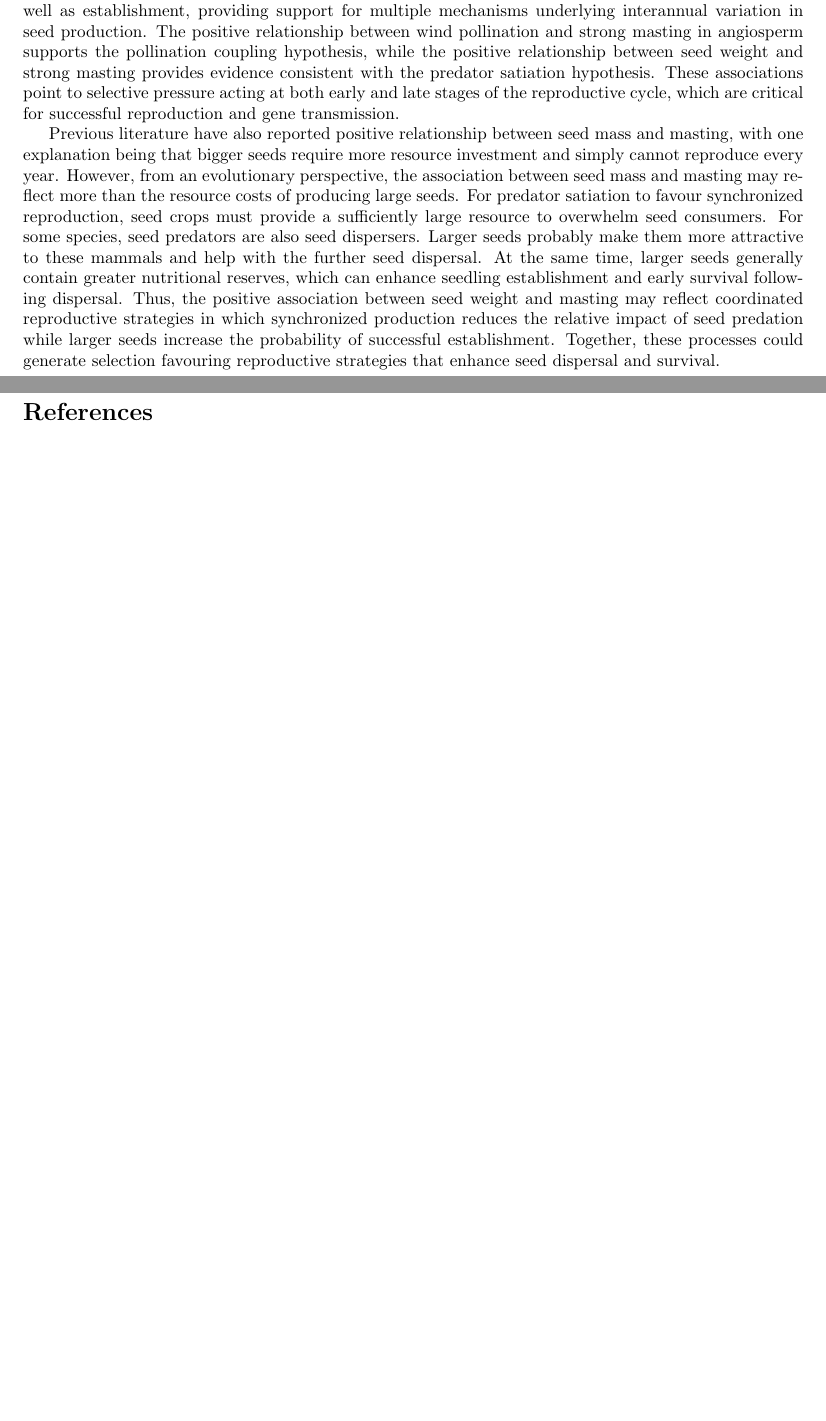
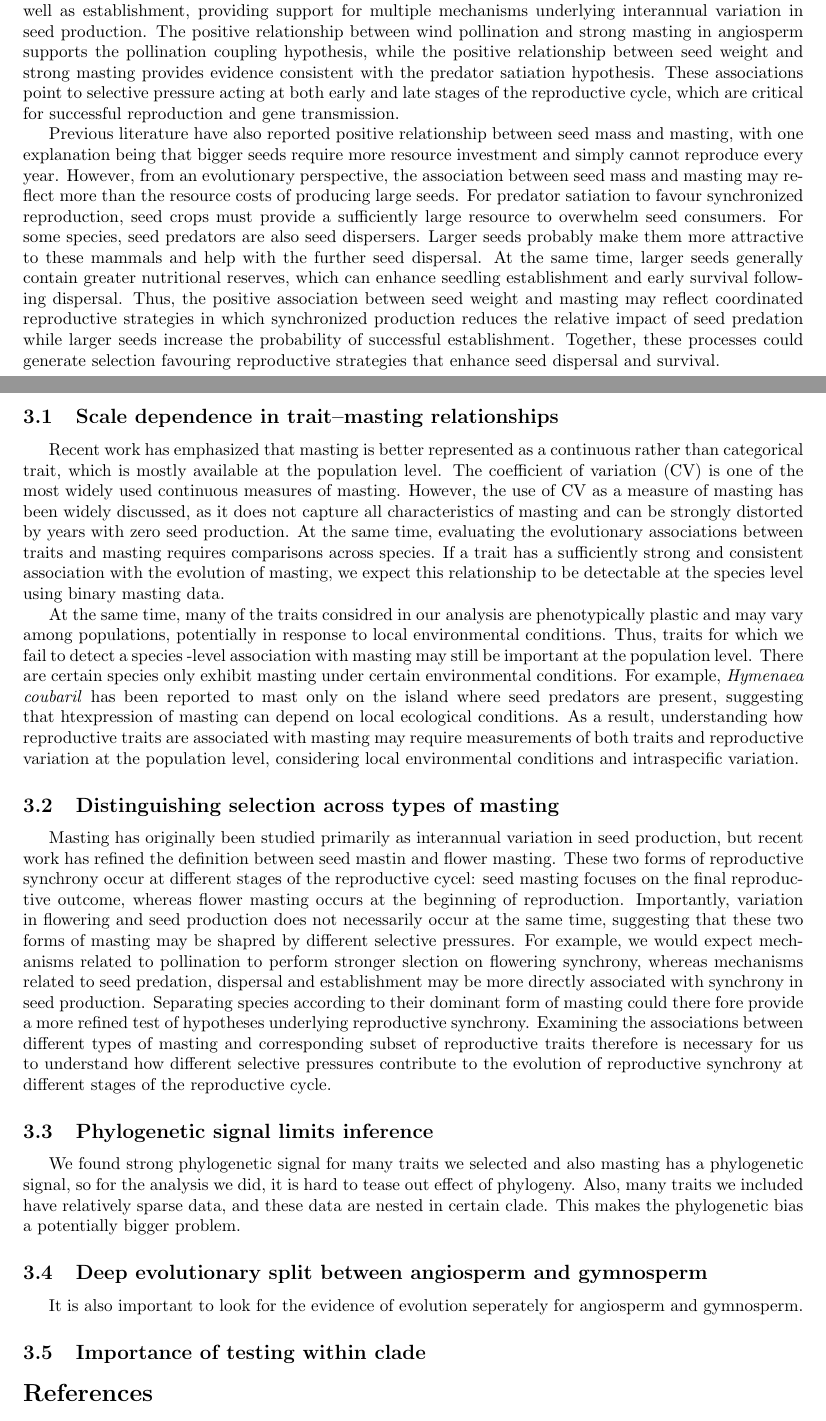
Before and after one commit to wangxm-forest/mast_trait, a LaTeX document (docs/paperWritten.tex): two parts of pages 8 and 9 of 12 before the commit and two parts of pages 8 and 9 of 13 after it, joined at a grey line, cut so that both start at the same text, the shorter picture padded with empty space. Compiled offline with pdfLaTeX; a LaTeX package or settings file that is missing is left out.

Commit message:
More discussion written

```diff
--- a/docs/paperWritten.tex
+++ b/docs/paperWritten.tex
@@ -97,8 +97,19 @@ We found that masting was associated with traits related to both pollination and
 
 Previous literature have also reported positive relationship between seed mass and masting, with one explanation being that bigger seeds require more resource investment and simply cannot reproduce every year. However, from an evolutionary perspective, the association between seed mass and masting may reflect more than the resource costs of producing large seeds. For predator satiation to favour synchronized reproduction, seed crops must provide a sufficiently large resource to overwhelm seed consumers. For some species, seed predators are also seed dispersers. Larger seeds probably make them more attractive to these mammals and help with the further seed dispersal. At the same time, larger seeds generally contain greater nutritional reserves, which can enhance seedling establishment and early survival following dispersal. Thus, the positive association between seed weight and masting may reflect coordinated reproductive strategies in which synchronized production reduces the relative impact of seed predation while larger seeds increase the probability of successful establishment. Together, these processes could generate selection favouring reproductive strategies that enhance seed dispersal and survival.
 
-\subsection{}
+\subsection{Scale dependence in trait–masting relationships}
+Recent work has emphasized that masting is better represented as a continuous rather than categorical trait, which is mostly available at the population level. The coefficient of variation (CV) is one of the most widely used continuous measures of masting. However, the use of CV as a measure of masting has been widely discussed, as it does not capture all characteristics of masting and can be strongly distorted by years with zero seed production. At the same time, evaluating the evolutionary associations between traits and masting requires comparisons across species. If a trait has a sufficiently strong and consistent association with the evolution of masting, we expect this relationship to be detectable at the species level using binary masting data.
 
+At the same time, many of the traits considred in our analysis are phenotypically plastic and may vary among populations, potentially in response to local environmental conditions. Thus, traits for which we fail to detect a species -level association with masting may still be important at the population level. There are certain species only exhibit masting under certain environmental conditions. For example, \textit{Hymenaea coubaril} has been reported to mast only on the island where seed predators are present, suggesting that htexpression of masting can depend on local ecological conditions. As a result, understanding how reproductive traits are associated with masting may require measurements of both traits and reproductive variation at the population level, considering local environmental conditions and intraspecific variation.
+
+\subsection{Distinguishing selection across types of masting}
+Masting has originally been studied primarily as interannual variation in seed production, but recent work has refined the definition between seed mastin and flower masting. These two forms of reproductive synchrony occur at different stages of the reproductive cycel: seed masting focuses on the final reproductive outcome, whereas flower masting occurs at the beginning of reproduction. Importantly, variation in flowering and seed production does not necessarily occur at the same time, suggesting that these two forms of masting may be shapred by different selective pressures. For example, we would expect mechanisms related to pollination to perform stronger slection on flowering synchrony, whereas mechanisms related to seed predation, dispersal and establishment may be more directly associated with synchrony in seed production. Separating species according to their dominant form of masting could there fore provide a more refined test of hypotheses underlying reproductive synchrony. Examining the associations between different types of masting and corresponding subset of reproductive traits therefore is necessary for us to understand how different selective pressures contribute to the evolution of reproductive synchrony at different stages of the reproductive cycle.
+
+\subsection{Phylogenetic signal limits inference}
+We found strong phylogenetic signal for many traits we selected and also masting has a phylogenetic signal, so for the analysis we did, it is hard to tease out effect of phylogeny. Also, many traits we included have relatively sparse data, and these data are nested in certain clade. This makes the phylogenetic bias a potentially bigger problem.
+\subsection{Deep evolutionary split between angiosperm and gymnosperm}
+It is also important to look for the evidence of evolution seperately for angiosperm and gymnosperm.
+\subsection{Importance of testing within clade}
 
 
 \bibliographystyle{besjournals}
```
Also changed, not shown: docs/paperWritten-concordance.tex (+1 -1 lines), Rplots.pdf, docs/paperWritten.pdf, output/figures/modelFitSeedWeight.pdf, output/figures/nmdsFinal_scalearea.pdf, output/figures/rawDataWithStatsAngio.pdf, output/figures/rawDataWithStatsCon.pdf, docs/paperWritten.tex (10 more changed lines), 1 other file.
